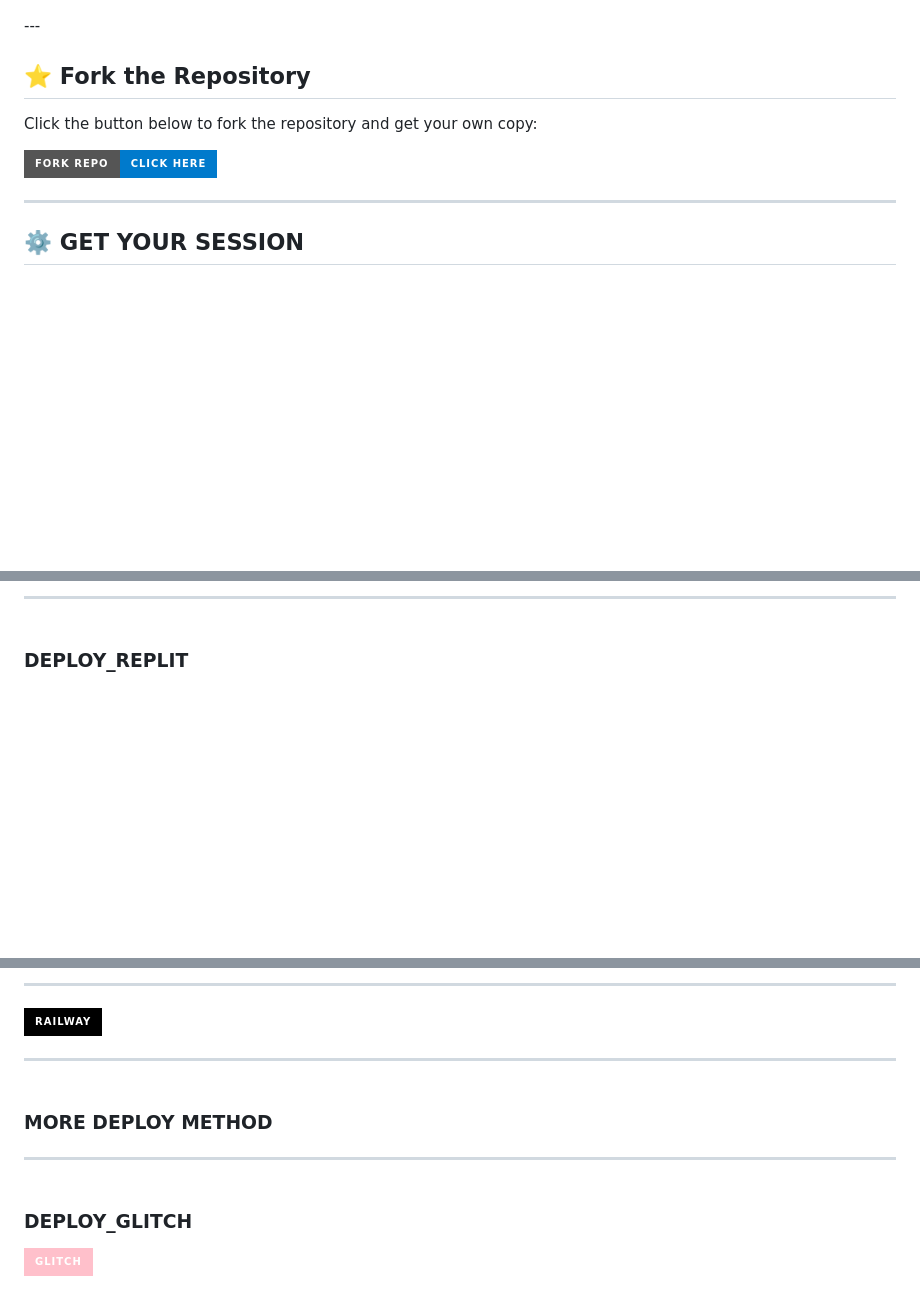
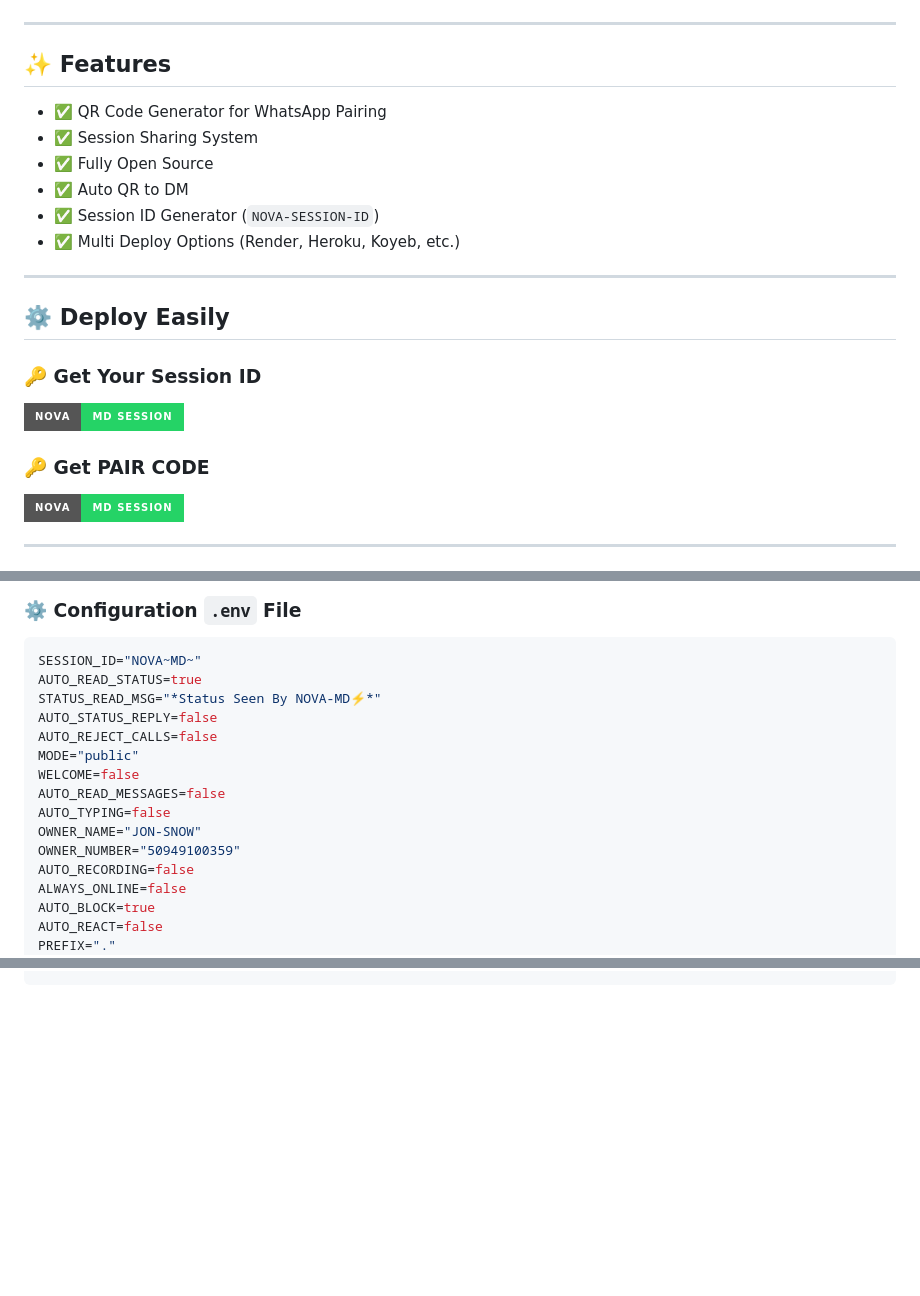
Before and after one commit to jon-snow-tech-bot/NOVA-MD, a Markdown page: README.md, 3 parts joined by grey strips. Rendered like a GitHub page; badges without logos; blank space fills up the shorter version.

````diff
--- a/README.md
+++ b/README.md
@@ -9,13 +28,27 @@
 </p>
+
 ---
 
-## ⭐ Fork the Repository
+## ✨ Features
 
-Click the button below to fork the repository and get your own copy:
+- ✅ QR Code Generator for WhatsApp Pairing
+- ✅ Session Sharing System
+- ✅ Fully Open Source
+- ✅ Auto QR to DM
+- ✅ Session ID Generator (`NOVA-SESSION-ID`)
+- ✅ Multi Deploy Options (Render, Heroku, Koyeb, etc.)
 
-[![FORK REPO](https://img.shields.io/badge/FORK%20REPO-Click%20Here-007ACC?style=for-the-badge&logo=github)](https://github.com/jon-snow-tech-bot/NOVA-MD/fork)
+---
+
+## ⚙️ Deploy Easily
+
+### 🔑 Get Your Session ID
+[![NOVA-MD SESSION](https://img.shields.io/badge/NOVA%20-MD%20SESSION-25D366?style=for-the-badge&logo=whatsapp&logoColor=white)](https://jon-snow-tech-bot-web.onrender.com/)
+
+
+### 🔑 Get PAIR CODE
+[![NOVA-MD PAIR](https://img.shields.io/badge/NOVA%20-MD%20SESSION-25D366?style=for-the-badge&logo=whatsapp&logoColor=white)](https://jon-snow-tech-bot-web.onrender.com/pair)
 
 
 ---
-## ⚙️ GET YOUR SESSION
 
@@ -44,5 +102,22 @@ Click the button below to fork the repository and get your own copy:
 
-----------
+### ⚙️ Configuration `.env` File
 
-### <br>    DEPLOY_REPLIT
+```env
+SESSION_ID="NOVA~MD~"
+AUTO_READ_STATUS=true
+STATUS_READ_MSG="*Status Seen By NOVA-MD⚡*"
+AUTO_STATUS_REPLY=false
+AUTO_REJECT_CALLS=false
+MODE="public"
+WELCOME=false
+AUTO_READ_MESSAGES=false
+AUTO_TYPING=false
+OWNER_NAME="JON-SNOW"
+OWNER_NUMBER="50949100359"
+AUTO_RECORDING=false
+ALWAYS_ONLINE=false
+AUTO_BLOCK=true
+AUTO_REACT=false
+PREFIX="."
+```
 
@@ -65,14 +123,0 @@ Click the button below to fork the repository and get your own copy:
--------------
-
-<a href='https://railway.app/new' target="_blank"><img alt='DEPLOY' src='https://img.shields.io/badge/RAILWAY-h?color=black&style=for-the-badge&logo=railway'/></a></p>
-
----------------
-
-### <br>  MORE DEPLOY METHOD
-
---------
-
-### <br>    DEPLOY_GLITCH
-
-<a href='https://glitch.com/signup' target="_blank"><img alt='DEPLOY' src='https://img.shields.io/badge/GLITCH-h?color=pink&style=for-the-badge&logo=glitch'/></a></p>
-
````
Also changed, not shown: other parts of README.md (+62 -50 lines).
